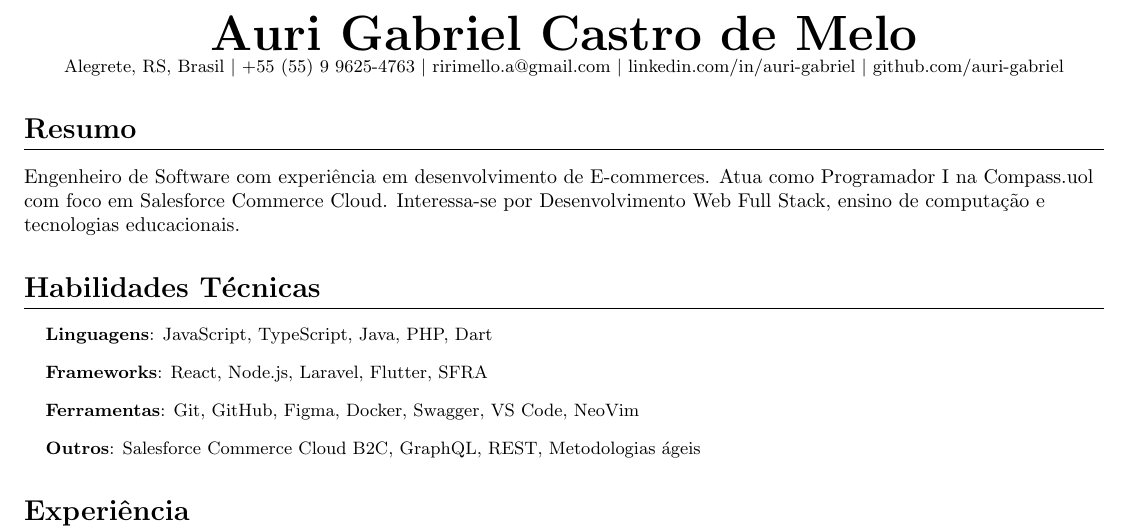
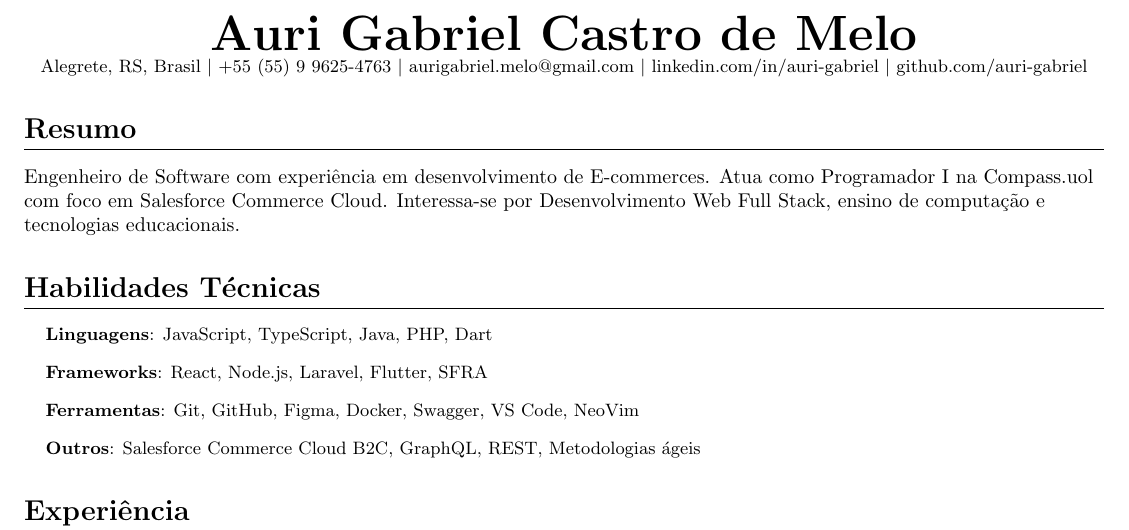
Before and after one commit to auri-gabriel/curriculum-vitae, a LaTeX CV (curriculo.tex): part of page 1 of 2, cut so that both start at the same text. Compiled offline with pdfLaTeX.

Commit message:
update email

```diff
--- a/curriculo.tex
+++ b/curriculo.tex
@@ -58,7 +58,7 @@
   \textbf{\Huge Auri Gabriel Castro de Melo} \\
   \small Alegrete, RS, Brasil $|$
   \href{tel:+55 (55) 9 9625-4763}{+55 (55) 9 9625-4763} $|$
-  \href{mailto:ririmello.a@gmail.com}{ririmello.a@gmail.com} $|$
+  \href{mailto:aurigabriel.melo@gmail.com}{aurigabriel.melo@gmail.com} $|$
   \href{https://linkedin.com/in/auri-gabriel}{linkedin.com/in/auri-gabriel} $|$
   \href{https://github.com/auri-gabriel}{github.com/auri-gabriel}
 \end{center}
```
Also changed, not shown: resume.tex (+1 -1 lines), output/curriculo.pdf, output/resume.pdf, 4 other files.
